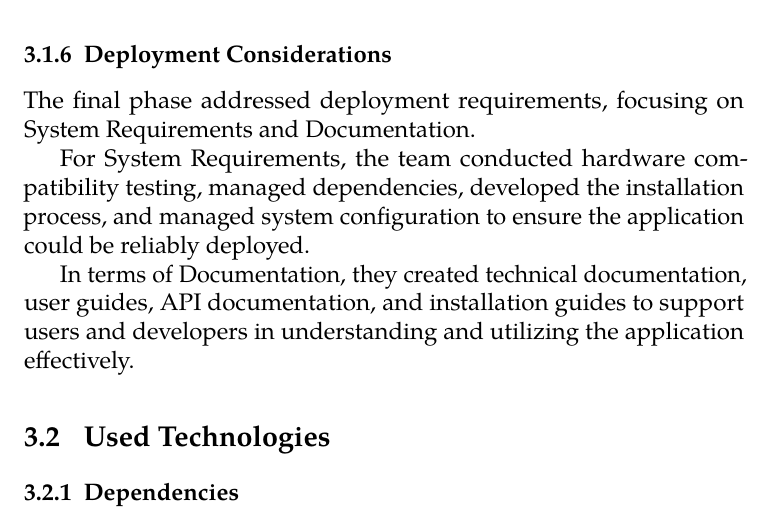
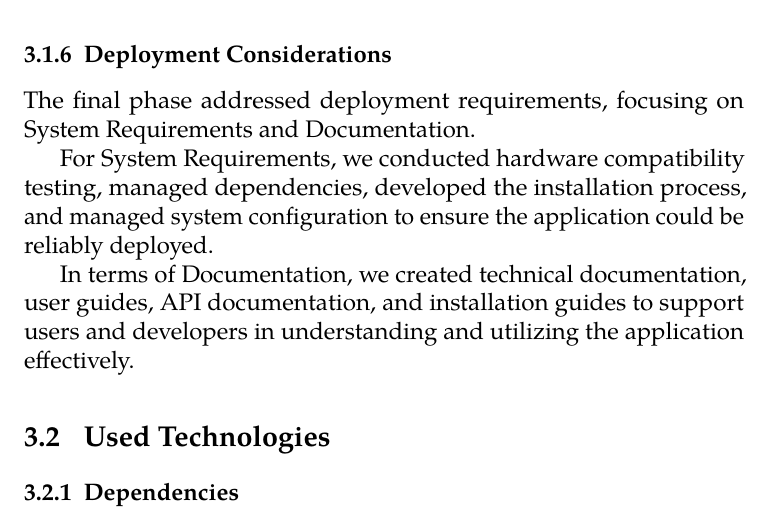
Before and after one commit to N4M3L355/clona2, a LaTeX thesis (main.tex, which reads parts/implementation.tex): part of page 58 of 109, cut so that both start at the same text. Compiled offline with pdfLaTeX.

Commit message:
Updates from Overleaf

```diff
--- a/parts/implementation.tex
+++ b/parts/implementation.tex
@@ -46,9 +46,9 @@ Testing Procedures involved conducting comprehensive unit tests, performing inte
 
 The final phase addressed deployment requirements, focusing on System Requirements and Documentation.
 
-For System Requirements, the team conducted hardware compatibility testing, managed dependencies, developed the installation process, and managed system configuration to ensure the application could be reliably deployed.
+For System Requirements, we conducted hardware compatibility testing, managed dependencies, developed the installation process, and managed system configuration to ensure the application could be reliably deployed.
 
-In terms of Documentation, they created technical documentation, user guides, API documentation, and installation guides to support users and developers in understanding and utilizing the application effectively.
+In terms of Documentation, we created technical documentation, user guides, API documentation, and installation guides to support users and developers in understanding and utilizing the application effectively.
 
 \section{Used Technologies}
 
```
Also changed, not shown: parts/implementation.tex (2 more changed lines).
